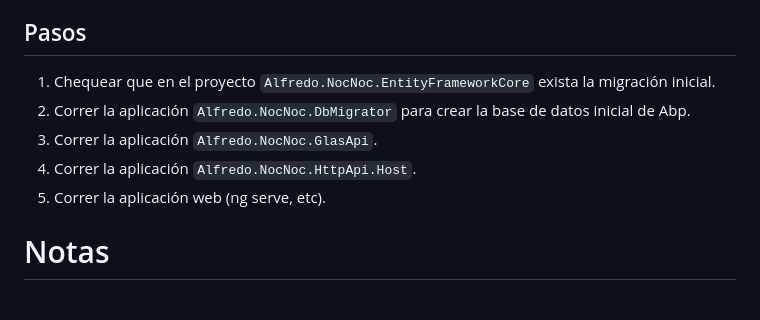
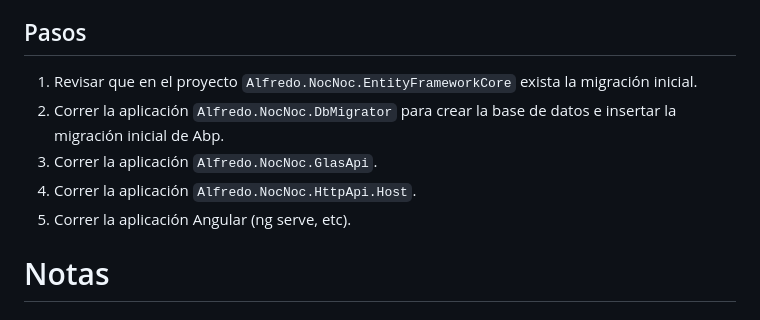
Before and after one commit to alfredojsolerp/NocNoc, a Markdown page: README.md, the part around the change printed below. Drawn GitHub-style.

```diff
--- a/README.md
+++ b/README.md
@@ -7,11 +7,11 @@
 
 ## Pasos
 
-1. Chequear que en el proyecto `Alfredo.NocNoc.EntityFrameworkCore` exista la migración inicial.
-2. Correr la aplicación `Alfredo.NocNoc.DbMigrator` para crear la base de datos inicial de Abp.
+1. Revisar que en el proyecto `Alfredo.NocNoc.EntityFrameworkCore` exista la migración inicial.
+2. Correr la aplicación `Alfredo.NocNoc.DbMigrator` para crear la base de datos e insertar la migración inicial de Abp.
 3. Correr la aplicación `Alfredo.NocNoc.GlasApi`.
 4. Correr la aplicación `Alfredo.NocNoc.HttpApi.Host`.
-5. Correr la aplicación web (ng serve, etc).
+5. Correr la aplicación Angular (ng serve, etc).
 
 # Notas
 
```
Also changed, not shown: other parts of README.md (+4 -4 lines).
